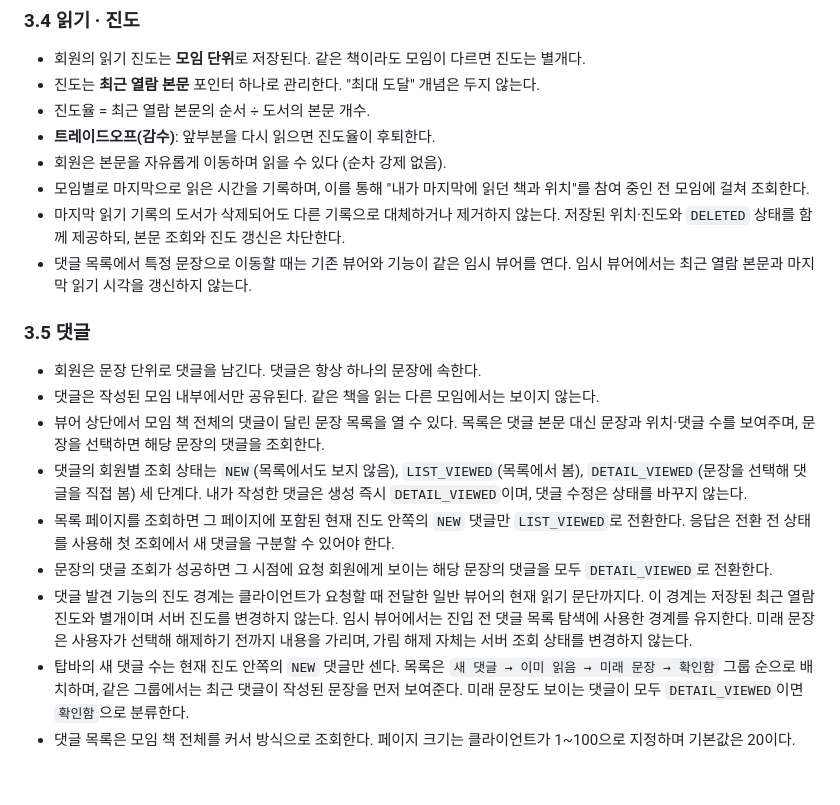
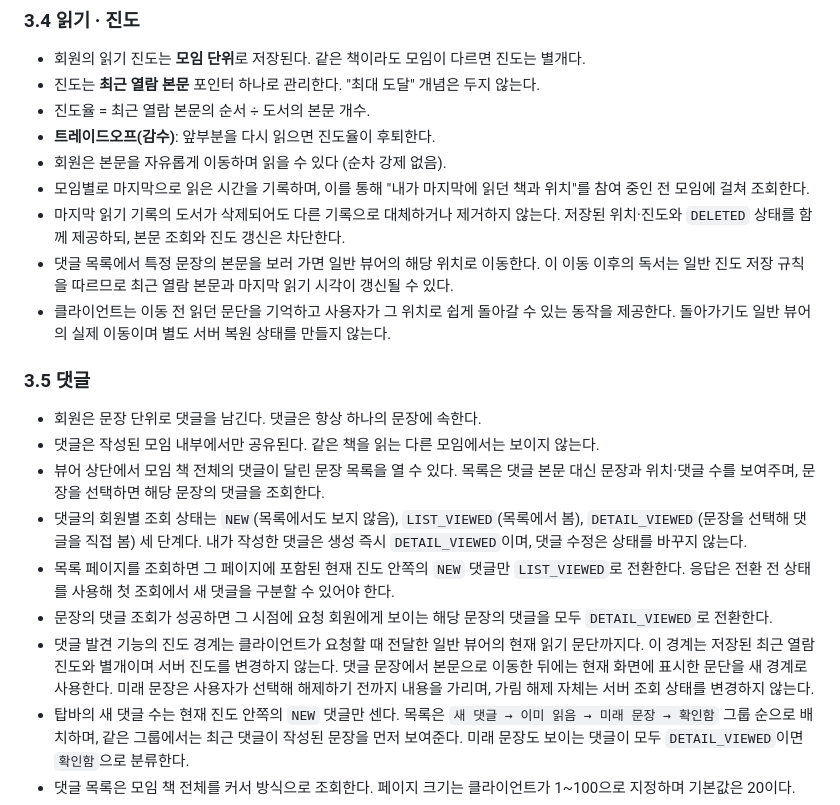
Before and after one commit to woowacourse-teams/2026-yeobaek, a Markdown page: docs/PRD.md, the part around the change. Rendered like a GitHub page; blank space fills up the shorter version.

```diff
--- a/docs/PRD.md
+++ b/docs/PRD.md
@@ -79,8 +79,10 @@
 - 모임별로 마지막으로 읽은 시간을 기록하며, 이를 통해 "내가 마지막에 읽던 책과 위치"를 참여 중인 전 모임에 걸쳐 조회한다.
 - 마지막 읽기 기록의 도서가 삭제되어도 다른 기록으로 대체하거나 제거하지 않는다. 저장된
   위치·진도와 `DELETED` 상태를 함께 제공하되, 본문 조회와 진도 갱신은 차단한다.
-- 댓글 목록에서 특정 문장으로 이동할 때는 기존 뷰어와 기능이 같은 임시 뷰어를 연다. 임시
-  뷰어에서는 최근 열람 본문과 마지막 읽기 시각을 갱신하지 않는다.
+- 댓글 목록에서 특정 문장의 본문을 보러 가면 일반 뷰어의 해당 위치로 이동한다. 이 이동 이후의
+  독서는 일반 진도 저장 규칙을 따르므로 최근 열람 본문과 마지막 읽기 시각이 갱신될 수 있다.
+- 클라이언트는 이동 전 읽던 문단을 기억하고 사용자가 그 위치로 쉽게 돌아갈 수 있는 동작을
+  제공한다. 돌아가기도 일반 뷰어의 실제 이동이며 별도 서버 복원 상태를 만들지 않는다.
 
 ### 3.5 댓글
 
@@ -96,9 +98,9 @@
 - 문장의 댓글 조회가 성공하면 그 시점에 요청 회원에게 보이는 해당 문장의 댓글을 모두
   `DETAIL_VIEWED`로 전환한다.
 - 댓글 발견 기능의 진도 경계는 클라이언트가 요청할 때 전달한 일반 뷰어의 현재 읽기 문단까지다.
-  이 경계는 저장된 최근 열람 진도와 별개이며 서버 진도를 변경하지 않는다. 임시 뷰어에서는
-  진입 전 댓글 목록 탐색에 사용한 경계를 유지한다. 미래 문장은 사용자가 선택해 해제하기 전까지
-  내용을 가리며, 가림 해제 자체는 서버 조회 상태를 변경하지 않는다.
+  이 경계는 저장된 최근 열람 진도와 별개이며 서버 진도를 변경하지 않는다. 댓글 문장에서 본문으로
+  이동한 뒤에는 현재 화면에 표시한 문단을 새 경계로 사용한다. 미래 문장은 사용자가 선택해
+  해제하기 전까지 내용을 가리며, 가림 해제 자체는 서버 조회 상태를 변경하지 않는다.
 - 탑바의 새 댓글 수는 현재 진도 안쪽의 `NEW` 댓글만 센다. 목록은 `새 댓글 → 이미 읽음 →
   미래 문장 → 확인함` 그룹 순으로 배치하며, 같은 그룹에서는 최근 댓글이 작성된 문장을 먼저
   보여준다. 미래 문장도 보이는 댓글이 모두 `DETAIL_VIEWED`이면 `확인함`으로 분류한다.
```
Also changed, not shown: docs/API.md (+16 -13 lines).
